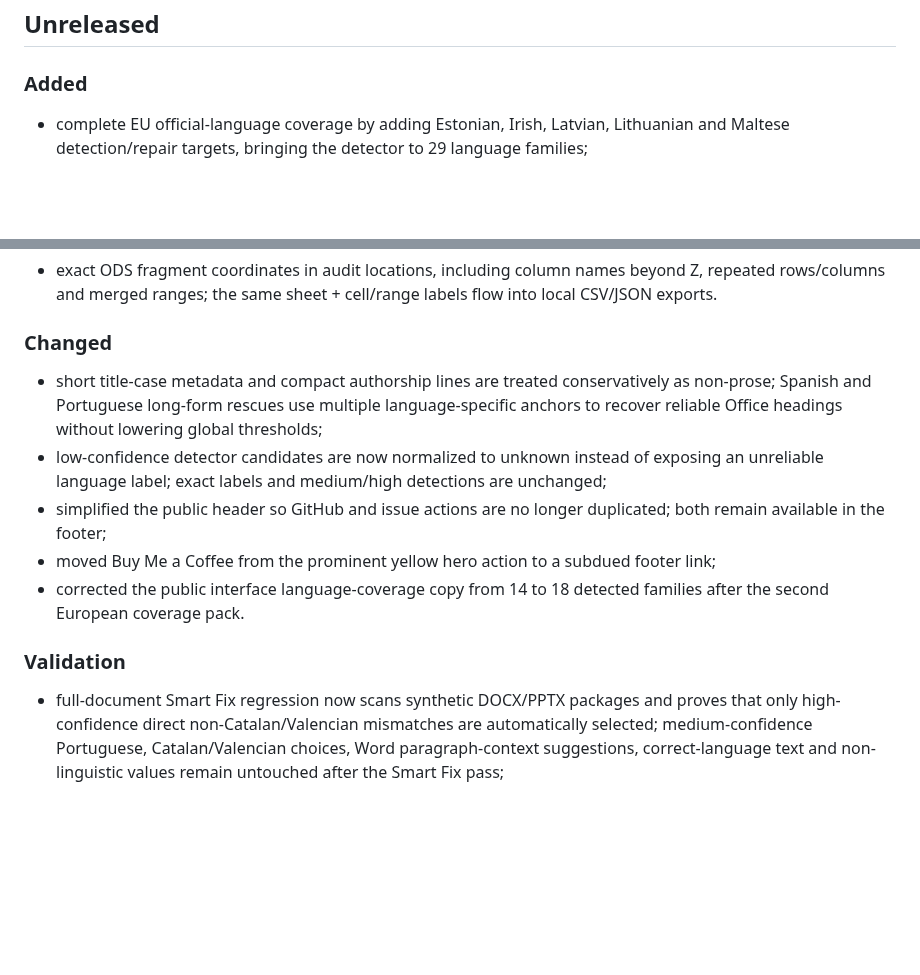
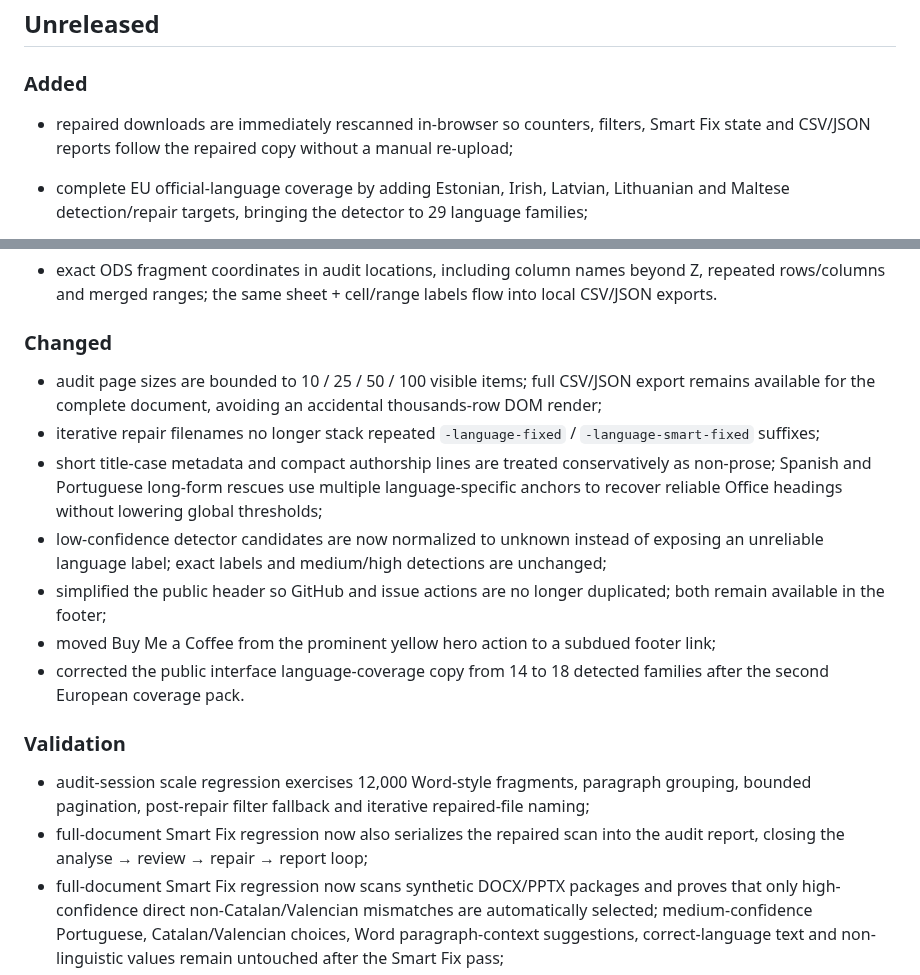
Before and after one commit to Nfreakz/office-language-doctor, a Markdown page: CHANGELOG.md, 2 parts joined by grey strips. Drawn GitHub-style; blank space fills up the shorter version.

Commit message:
Document reliable repair session

```diff
--- a/CHANGELOG.md
+++ b/CHANGELOG.md
@@ -4,6 +4,7 @@
 
 ### Added
 
+- repaired downloads are immediately rescanned in-browser so counters, filters, Smart Fix state and CSV/JSON reports follow the repaired copy without a manual re-upload;
 - complete EU official-language coverage by adding Estonian, Irish, Latvian, Lithuanian and Maltese detection/repair targets, bringing the detector to 29 language families;
 - public CA / ES / EN copy now highlights support for all 24 official EU languages instead of listing every detected family inline;
 - third European language coverage pack with Greek, Turkish, Slovak, Slovenian, Croatian and Bulgarian detection/repair targets, including RTF LCID mappings and public CA/ES/EN coverage copy;
@@ -25,6 +26,8 @@
 
 ### Changed
 
+- audit page sizes are bounded to 10 / 25 / 50 / 100 visible items; full CSV/JSON export remains available for the complete document, avoiding an accidental thousands-row DOM render;
+- iterative repair filenames no longer stack repeated `-language-fixed` / `-language-smart-fixed` suffixes;
 - short title-case metadata and compact authorship lines are treated conservatively as non-prose; Spanish and Portuguese long-form rescues use multiple language-specific anchors to recover reliable Office headings without lowering global thresholds;
 - low-confidence detector candidates are now normalized to unknown instead of exposing an unreliable language label; exact labels and medium/high detections are unchanged;
 - simplified the public header so GitHub and issue actions are no longer duplicated; both remain available in the footer;
@@ -33,6 +36,8 @@
 
 ### Validation
 
+- audit-session scale regression exercises 12,000 Word-style fragments, paragraph grouping, bounded pagination, post-repair filter fallback and iterative repaired-file naming;
+- full-document Smart Fix regression now also serializes the repaired scan into the audit report, closing the analyse → review → repair → report loop;
 - full-document Smart Fix regression now scans synthetic DOCX/PPTX packages and proves that only high-confidence direct non-Catalan/Valencian mismatches are automatically selected; medium-confidence Portuguese, Catalan/Valencian choices, Word paragraph-context suggestions, correct-language text and non-linguistic values remain untouched after the Smart Fix pass;
 - synthetic full-document corpus now builds DOCX and PPTX packages in memory, validates Word body/table/header/footer and PowerPoint slide/notes/chart/SmartArt locations, proves selective repair leaves unselected mismatches untouched, completes a second pass to zero mismatches, preserves all text and checks an unrelated binary sentinel byte-for-byte;
 - real-world Office fragment corpus now checks document chrome, contact blocks, table values/headings, project names, mixed labels, short titles, headings and footers using unknown/safe/reliable expectations;
```
